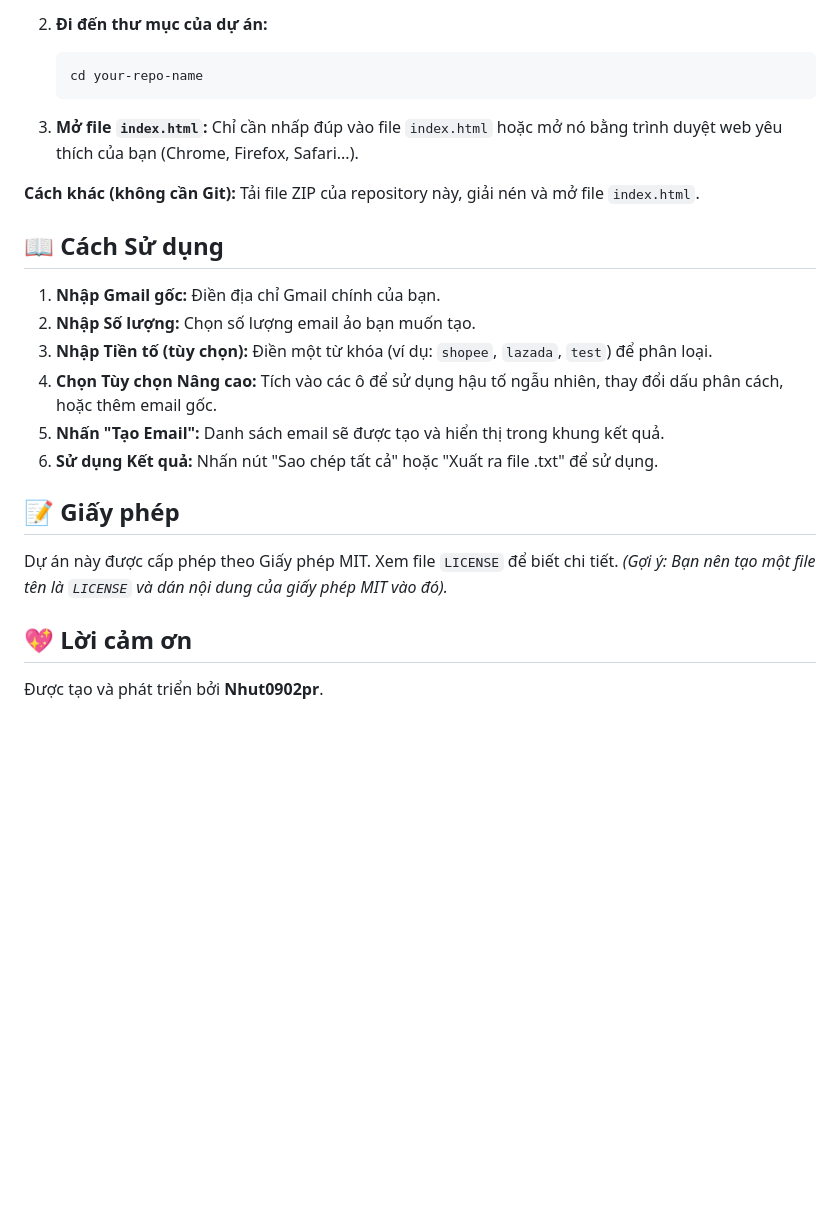
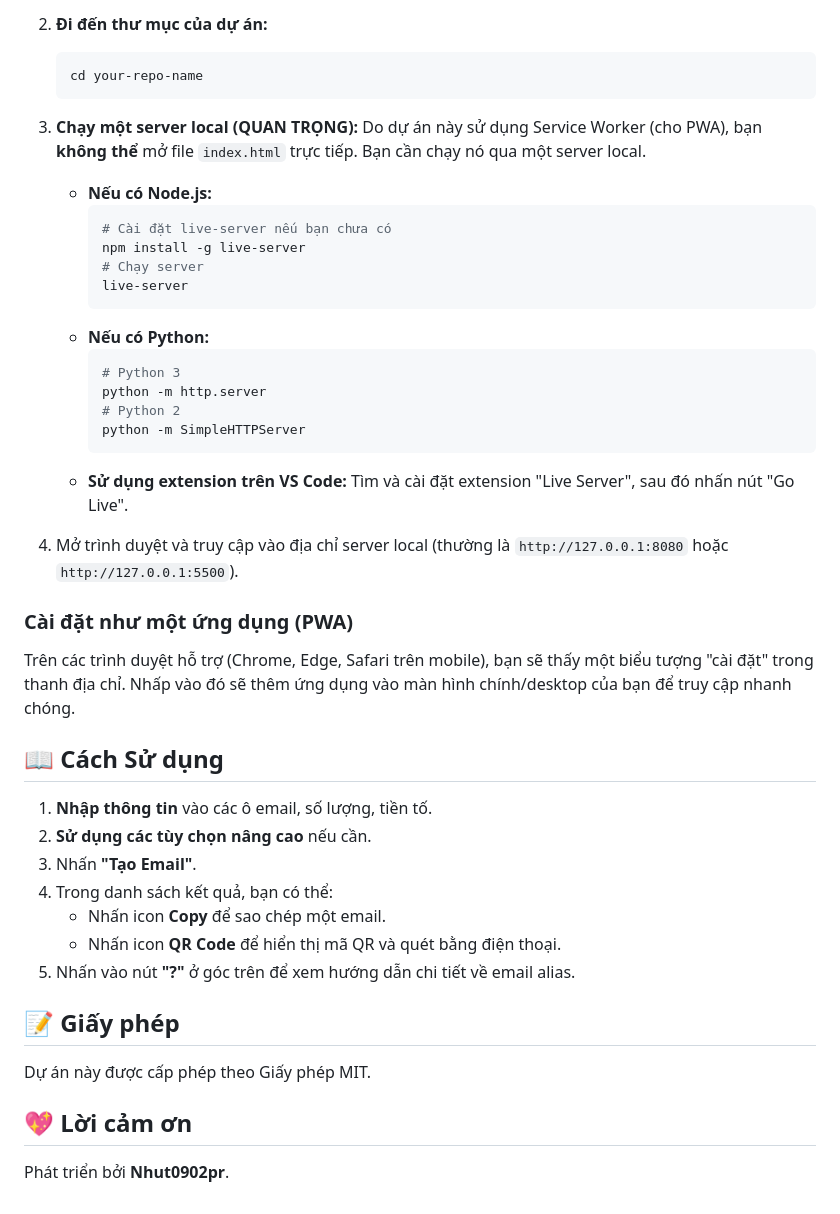
Before and after one commit to nhut0902-pr/gmail-plus-generato, a Markdown page: README.md, the part around one of its changes. Rendered like a GitHub page; blank space fills up the shorter version.

````diff
--- a/README.md
+++ b/README.md
@@ -48,27 +61,43 @@ Không cần cài đặt phức tạp! Chỉ cần làm theo các bước sau:
     ```bash
     cd your-repo-name
     ```
+3.  **Chạy một server local (QUAN TRỌNG):**
+    Do dự án này sử dụng Service Worker (cho PWA), bạn **không thể** mở file `index.html` trực tiếp. Bạn cần chạy nó qua một server local.
+    - **Nếu có Node.js:**
+      ```bash
+      # Cài đặt live-server nếu bạn chưa có
+      npm install -g live-server
+      # Chạy server
+      live-server
+      ```
+    - **Nếu có Python:**
+      ```bash
+      # Python 3
+      python -m http.server
+      # Python 2
+      python -m SimpleHTTPServer
+      ```
+    - **Sử dụng extension trên VS Code:** Tìm và cài đặt extension "Live Server", sau đó nhấn nút "Go Live".
 
-3.  **Mở file `index.html`:**
-    Chỉ cần nhấp đúp vào file `index.html` hoặc mở nó bằng trình duyệt web yêu thích của bạn (Chrome, Firefox, Safari...).
+4.  Mở trình duyệt và truy cập vào địa chỉ server local (thường là `http://127.0.0.1:8080` hoặc `http://127.0.0.1:5500`).
 
-**Cách khác (không cần Git):**
-Tải file ZIP của repository này, giải nén và mở file `index.html`.
+### Cài đặt như một ứng dụng (PWA)
+Trên các trình duyệt hỗ trợ (Chrome, Edge, Safari trên mobile), bạn sẽ thấy một biểu tượng "cài đặt" trong thanh địa chỉ. Nhấp vào đó sẽ thêm ứng dụng vào màn hình chính/desktop của bạn để truy cập nhanh chóng.
 
 ## 📖 Cách Sử dụng
 
-1.  **Nhập Gmail gốc:** Điền địa chỉ Gmail chính của bạn.
-2.  **Nhập Số lượng:** Chọn số lượng email ảo bạn muốn tạo.
-3.  **Nhập Tiền tố (tùy chọn):** Điền một từ khóa (ví dụ: `shopee`, `lazada`, `test`) để phân loại.
-4.  **Chọn Tùy chọn Nâng cao:** Tích vào các ô để sử dụng hậu tố ngẫu nhiên, thay đổi dấu phân cách, hoặc thêm email gốc.
-5.  **Nhấn "Tạo Email":** Danh sách email sẽ được tạo và hiển thị trong khung kết quả.
-6.  **Sử dụng Kết quả:** Nhấn nút "Sao chép tất cả" hoặc "Xuất ra file .txt" để sử dụng.
+1.  **Nhập thông tin** vào các ô email, số lượng, tiền tố.
+2.  **Sử dụng các tùy chọn nâng cao** nếu cần.
+3.  Nhấn **"Tạo Email"**.
+4.  Trong danh sách kết quả, bạn có thể:
+    - Nhấn icon **Copy** <i class="fas fa-copy"></i> để sao chép một email.
+    - Nhấn icon **QR Code** <i class="fas fa-qrcode"></i> để hiển thị mã QR và quét bằng điện thoại.
+5.  Nhấn vào nút **"?"** ở góc trên để xem hướng dẫn chi tiết về email alias.
 
 ## 📝 Giấy phép
 
-Dự án này được cấp phép theo Giấy phép MIT. Xem file `LICENSE` để biết chi tiết.
-*(Gợi ý: Bạn nên tạo một file tên là `LICENSE` và dán nội dung của giấy phép MIT vào đó).*
+Dự án này được cấp phép theo Giấy phép MIT.
 
 ## 💖 Lời cảm ơn
 
-Được tạo và phát triển bởi **Nhut0902pr**.
+Phát triển bởi **Nhut0902pr**.
````
Also changed, not shown: other parts of README.md (+36 -23 lines).
